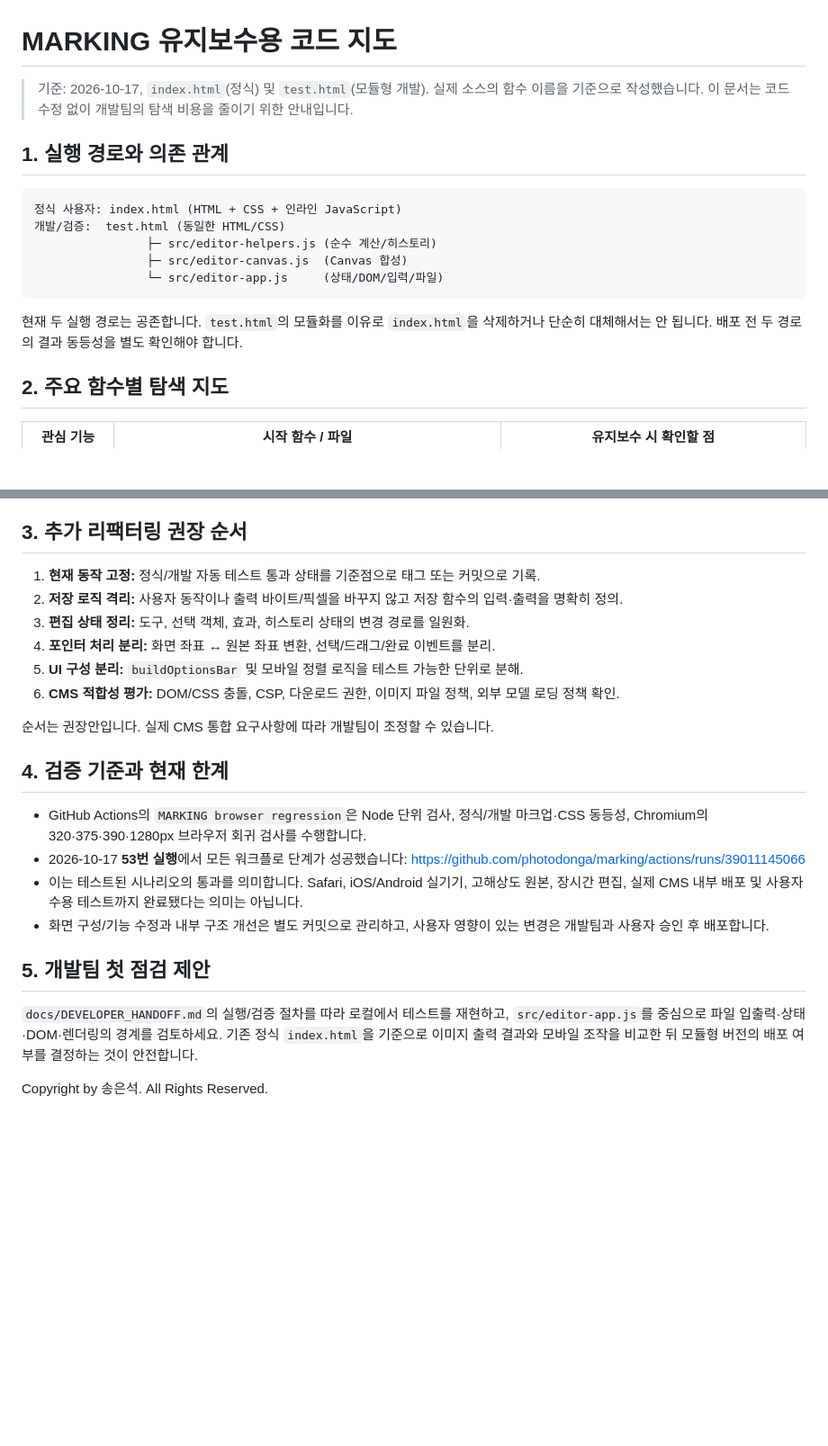
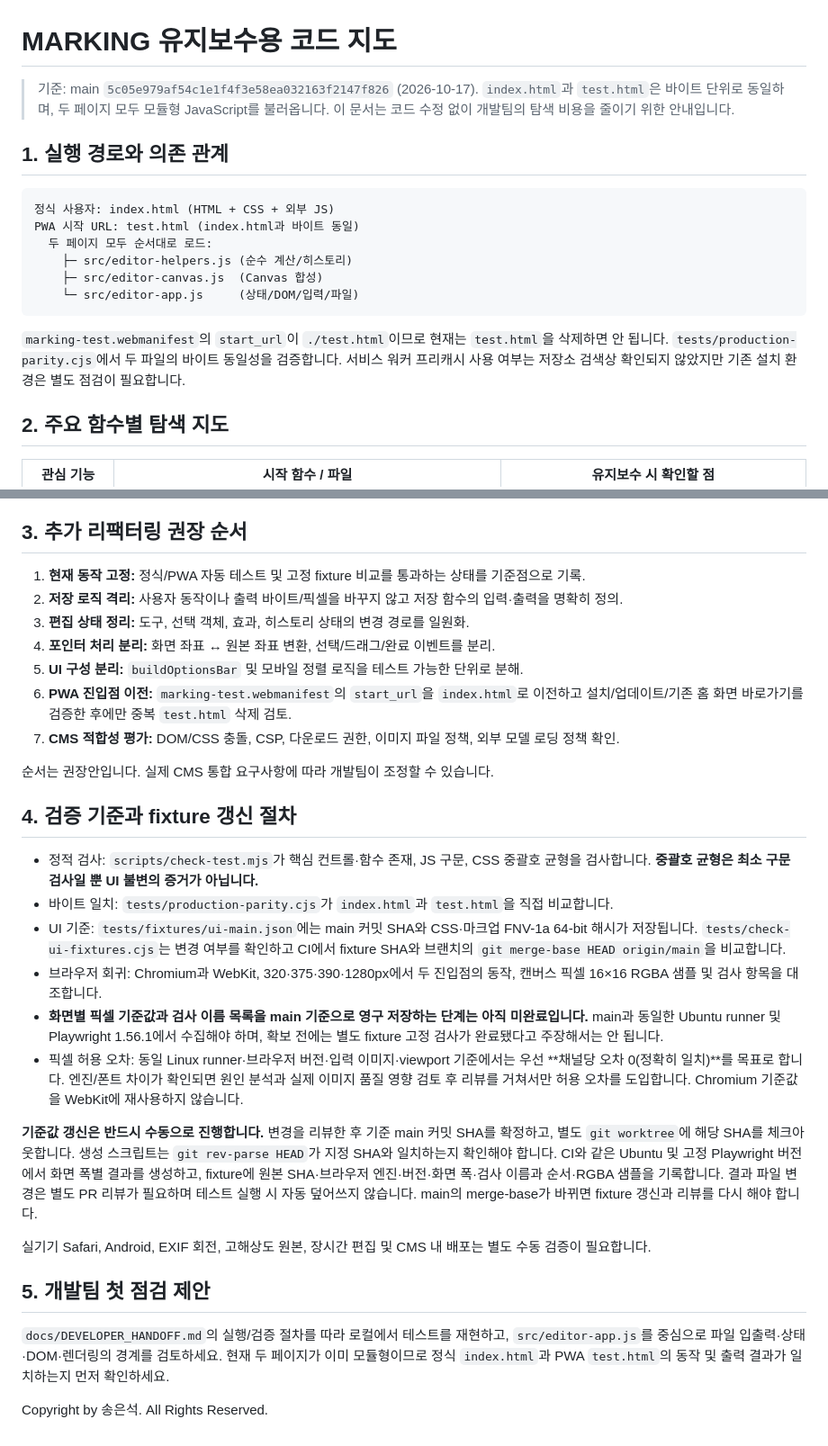
Before and after one commit to photodonga/marking, a Markdown page: docs/CODE_MAP.md, 2 parts joined by grey strips. Shown at 90% size. Drawn GitHub-style; blank space fills up the shorter version.

Commit message:
docs: update code map, PWA dependency and fixture review procedure

````diff
--- a/docs/CODE_MAP.md
+++ b/docs/CODE_MAP.md
@@ -1,18 +1,19 @@
 # MARKING 유지보수용 코드 지도
 
-> 기준: 2026-10-17, `index.html`(정식) 및 `test.html`(모듈형 개발). 실제 소스의 함수 이름을 기준으로 작성했습니다. 이 문서는 코드 수정 없이 개발팀의 탐색 비용을 줄이기 위한 안내입니다.
+> 기준: main `5c05e979af54c1e1f4f3e58ea032163f2147f826` (2026-10-17). `index.html`과 `test.html`은 바이트 단위로 동일하며, 두 페이지 모두 모듈형 JavaScript를 불러옵니다. 이 문서는 코드 수정 없이 개발팀의 탐색 비용을 줄이기 위한 안내입니다.
 
 ## 1. 실행 경로와 의존 관계
 
 ```text
-정식 사용자: index.html (HTML + CSS + 인라인 JavaScript)
-개발/검증:  test.html (동일한 HTML/CSS)
-                ├─ src/editor-helpers.js (순수 계산/히스토리)
-                ├─ src/editor-canvas.js  (Canvas 합성)
-                └─ src/editor-app.js     (상태/DOM/입력/파일)
+정식 사용자: index.html (HTML + CSS + 외부 JS)
+PWA 시작 URL: test.html (index.html과 바이트 동일)
+  두 페이지 모두 순서대로 로드:
+    ├─ src/editor-helpers.js (순수 계산/히스토리)
+    ├─ src/editor-canvas.js  (Canvas 합성)
+    └─ src/editor-app.js     (상태/DOM/입력/파일)
 ```
 
-현재 두 실행 경로는 공존합니다. `test.html`의 모듈화를 이유로 `index.html`을 삭제하거나 단순히 대체해서는 안 됩니다. 배포 전 두 경로의 결과 동등성을 별도 확인해야 합니다.
+`marking-test.webmanifest`의 `start_url`이 `./test.html`이므로 현재는 `test.html`을 삭제하면 안 됩니다. `tests/production-parity.cjs`에서 두 파일의 바이트 동일성을 검증합니다. 서비스 워커 프리캐시 사용 여부는 저장소 검색상 확인되지 않았지만 기존 설치 환경은 별도 점검이 필요합니다.
 
 ## 2. 주요 함수별 탐색 지도
 
@@ -35,24 +36,31 @@
 
 ## 3. 추가 리팩터링 권장 순서
 
-1. **현재 동작 고정:** 정식/개발 자동 테스트 통과 상태를 기준점으로 태그 또는 커밋으로 기록.
+1. **현재 동작 고정:** 정식/PWA 자동 테스트 및 고정 fixture 비교를 통과하는 상태를 기준점으로 기록.
 2. **저장 로직 격리:** 사용자 동작이나 출력 바이트/픽셀을 바꾸지 않고 저장 함수의 입력·출력을 명확히 정의.
 3. **편집 상태 정리:** 도구, 선택 객체, 효과, 히스토리 상태의 변경 경로를 일원화.
 4. **포인터 처리 분리:** 화면 좌표 ↔ 원본 좌표 변환, 선택/드래그/완료 이벤트를 분리.
 5. **UI 구성 분리:** `buildOptionsBar` 및 모바일 정렬 로직을 테스트 가능한 단위로 분해.
-6. **CMS 적합성 평가:** DOM/CSS 충돌, CSP, 다운로드 권한, 이미지 파일 정책, 외부 모델 로딩 정책 확인.
+6. **PWA 진입점 이전:** `marking-test.webmanifest`의 `start_url`을 `index.html`로 이전하고 설치/업데이트/기존 홈 화면 바로가기를 검증한 후에만 중복 `test.html` 삭제 검토.
+7. **CMS 적합성 평가:** DOM/CSS 충돌, CSP, 다운로드 권한, 이미지 파일 정책, 외부 모델 로딩 정책 확인.
 
 순서는 권장안입니다. 실제 CMS 통합 요구사항에 따라 개발팀이 조정할 수 있습니다.
 
-## 4. 검증 기준과 현재 한계
+## 4. 검증 기준과 fixture 갱신 절차
 
-- GitHub Actions의 `MARKING browser regression`은 Node 단위 검사, 정식/개발 마크업·CSS 동등성, Chromium의 320·375·390·1280px 브라우저 회귀 검사를 수행합니다.
-- 2026-10-17 **53번 실행**에서 모든 워크플로 단계가 성공했습니다: https://github.com/photodonga/marking/actions/runs/39011145066
-- 이는 테스트된 시나리오의 통과를 의미합니다. Safari, iOS/Android 실기기, 고해상도 원본, 장시간 편집, 실제 CMS 내부 배포 및 사용자 수용 테스트까지 완료됐다는 의미는 아닙니다.
-- 화면 구성/기능 수정과 내부 구조 개선은 별도 커밋으로 관리하고, 사용자 영향이 있는 변경은 개발팀과 사용자 승인 후 배포합니다.
+- 정적 검사: `scripts/check-test.mjs`가 핵심 컨트롤·함수 존재, JS 구문, CSS 중괄호 균형을 검사합니다. **중괄호 균형은 최소 구문 검사일 뿐 UI 불변의 증거가 아닙니다.**
+- 바이트 일치: `tests/production-parity.cjs`가 `index.html`과 `test.html`을 직접 비교합니다.
+- UI 기준: `tests/fixtures/ui-main.json`에는 main 커밋 SHA와 CSS·마크업 FNV-1a 64-bit 해시가 저장됩니다. `tests/check-ui-fixtures.cjs`는 변경 여부를 확인하고 CI에서 fixture SHA와 브랜치의 `git merge-base HEAD origin/main`을 비교합니다.
+- 브라우저 회귀: Chromium과 WebKit, 320·375·390·1280px에서 두 진입점의 동작, 캔버스 픽셀 16×16 RGBA 샘플 및 검사 항목을 대조합니다.
+- **화면별 픽셀 기준값과 검사 이름 목록을 main 기준으로 영구 저장하는 단계는 아직 미완료입니다.** main과 동일한 Ubuntu runner 및 Playwright 1.56.1에서 수집해야 하며, 확보 전에는 별도 fixture 고정 검사가 완료됐다고 주장해서는 안 됩니다.
+- 픽셀 허용 오차: 동일 Linux runner·브라우저 버전·입력 이미지·viewport 기준에서는 우선 **채널당 오차 0(정확히 일치)**를 목표로 합니다. 엔진/폰트 차이가 확인되면 원인 분석과 실제 이미지 품질 영향 검토 후 리뷰를 거쳐서만 허용 오차를 도입합니다. Chromium 기준값을 WebKit에 재사용하지 않습니다.
+
+**기준값 갱신은 반드시 수동으로 진행합니다.** 변경을 리뷰한 후 기준 main 커밋 SHA를 확정하고, 별도 `git worktree`에 해당 SHA를 체크아웃합니다. 생성 스크립트는 `git rev-parse HEAD`가 지정 SHA와 일치하는지 확인해야 합니다. CI와 같은 Ubuntu 및 고정 Playwright 버전에서 화면 폭별 결과를 생성하고, fixture에 원본 SHA·브라우저 엔진·버전·화면 폭·검사 이름과 순서·RGBA 샘플을 기록합니다. 결과 파일 변경은 별도 PR 리뷰가 필요하며 테스트 실행 시 자동 덮어쓰지 않습니다. main의 merge-base가 바뀌면 fixture 갱신과 리뷰를 다시 해야 합니다.
+
+실기기 Safari, Android, EXIF 회전, 고해상도 원본, 장시간 편집 및 CMS 내 배포는 별도 수동 검증이 필요합니다.
 
 ## 5. 개발팀 첫 점검 제안
 
-`docs/DEVELOPER_HANDOFF.md`의 실행/검증 절차를 따라 로컬에서 테스트를 재현하고, `src/editor-app.js`를 중심으로 파일 입출력·상태·DOM·렌더링의 경계를 검토하세요. 기존 정식 `index.html`을 기준으로 이미지 출력 결과와 모바일 조작을 비교한 뒤 모듈형 버전의 배포 여부를 결정하는 것이 안전합니다.
+`docs/DEVELOPER_HANDOFF.md`의 실행/검증 절차를 따라 로컬에서 테스트를 재현하고, `src/editor-app.js`를 중심으로 파일 입출력·상태·DOM·렌더링의 경계를 검토하세요. 현재 두 페이지가 이미 모듈형이므로 정식 `index.html`과 PWA `test.html`의 동작 및 출력 결과가 일치하는지 먼저 확인하세요.
 
 Copyright by 송은석. All Rights Reserved.
````
